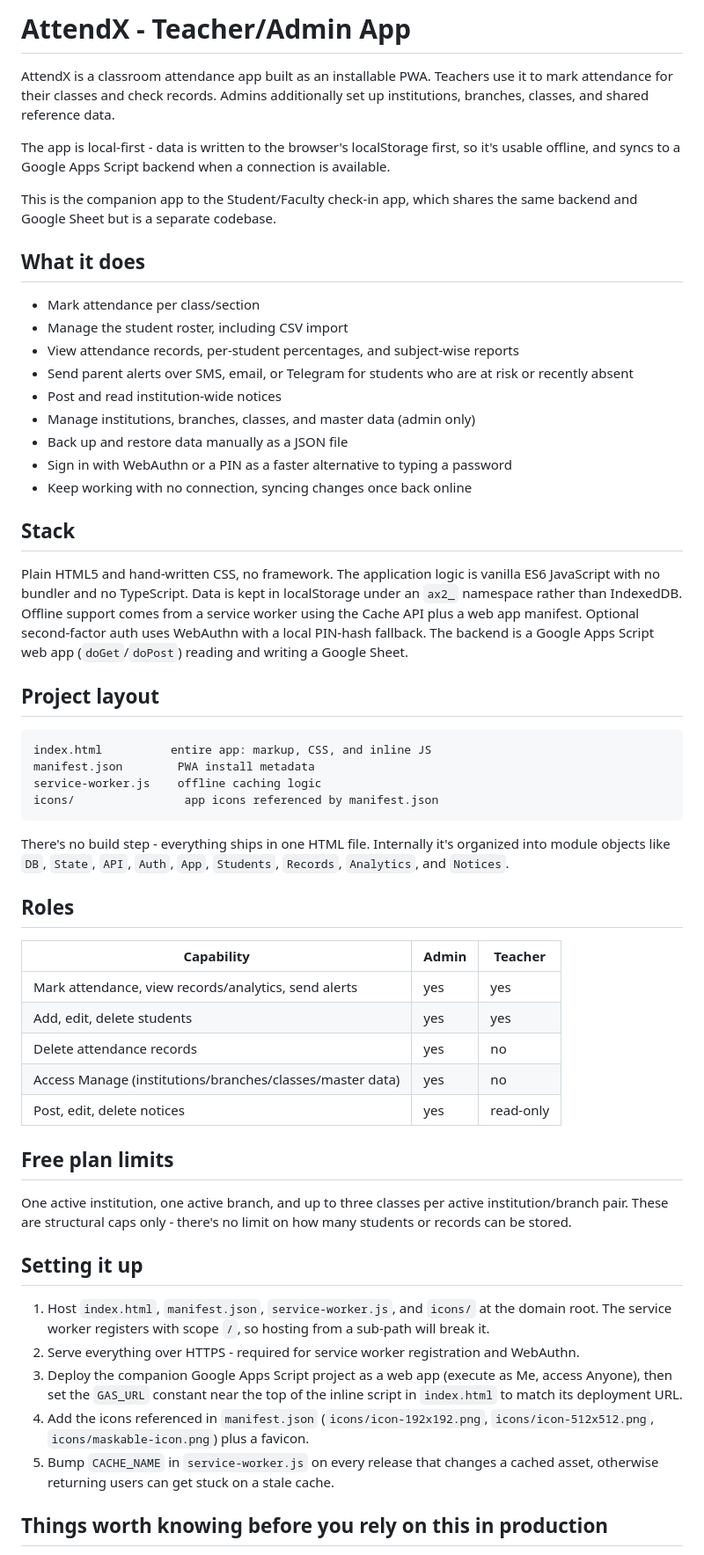
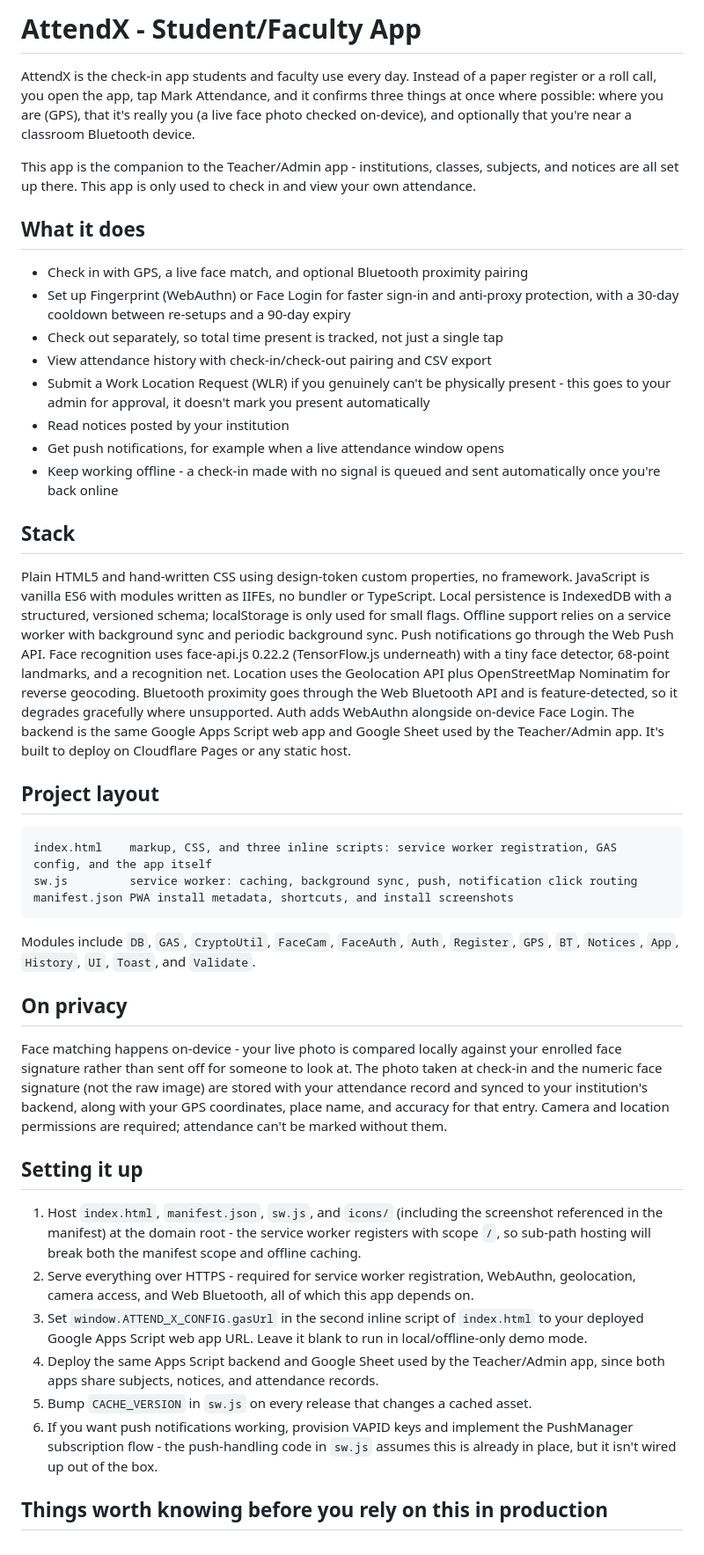
Before and after one commit to b24cs044/b24cs044-AttendGB_v0.1, a Markdown page: README.md, the part around one of its changes. Shown at 88% size. Drawn GitHub-style.

Commit message:
Final Commit Done All

````diff
--- a/README.md
+++ b/README.md
@@ -1,59 +1,46 @@
-# AttendX - Teacher/Admin App
+# AttendX - Student/Faculty App
 
-AttendX is a classroom attendance app built as an installable PWA. Teachers use it to mark attendance for their classes and check records. Admins additionally set up institutions, branches, classes, and shared reference data.
+AttendX is the check-in app students and faculty use every day. Instead of a paper register or a roll call, you open the app, tap Mark Attendance, and it confirms three things at once where possible: where you are (GPS), that it's really you (a live face photo checked on-device), and optionally that you're near a classroom Bluetooth device.
 
-The app is local-first - data is written to the browser's localStorage first, so it's usable offline, and syncs to a Google Apps Script backend when a connection is available.
-
-This is the companion app to the Student/Faculty check-in app, which shares the same backend and Google Sheet but is a separate codebase.
+This app is the companion to the Teacher/Admin app - institutions, classes, subjects, and notices are all set up there. This app is only used to check in and view your own attendance.
 
 ## What it does
 
-- Mark attendance per class/section
-- Manage the student roster, including CSV import
-- View attendance records, per-student percentages, and subject-wise reports
-- Send parent alerts over SMS, email, or Telegram for students who are at risk or recently absent
-- Post and read institution-wide notices
-- Manage institutions, branches, classes, and master data (admin only)
-- Back up and restore data manually as a JSON file
-- Sign in with WebAuthn or a PIN as a faster alternative to typing a password
-- Keep working with no connection, syncing changes once back online
+- Check in with GPS, a live face match, and optional Bluetooth proximity pairing
+- Set up Fingerprint (WebAuthn) or Face Login for faster sign-in and anti-proxy protection, with a 30-day cooldown between re-setups and a 90-day expiry
+- Check out separately, so total time present is tracked, not just a single tap
+- View attendance history with check-in/check-out pairing and CSV export
+- Submit a Work Location Request (WLR) if you genuinely can't be physically present - this goes to your admin for approval, it doesn't mark you present automatically
+- Read notices posted by your institution
+- Get push notifications, for example when a live attendance window opens
+- Keep working offline - a check-in made with no signal is queued and sent automatically once you're back online
 
 ## Stack
 
-Plain HTML5 and hand-written CSS, no framework. The application logic is vanilla ES6 JavaScript with no bundler and no TypeScript. Data is kept in localStorage under an `ax2_` namespace rather than IndexedDB. Offline support comes from a service worker using the Cache API plus a web app manifest. Optional second-factor auth uses WebAuthn with a local PIN-hash fallback. The backend is a Google Apps Script web app (`doGet`/`doPost`) reading and writing a Google Sheet.
+Plain HTML5 and hand-written CSS using design-token custom properties, no framework. JavaScript is vanilla ES6 with modules written as IIFEs, no bundler or TypeScript. Local persistence is IndexedDB with a structured, versioned schema; localStorage is only used for small flags. Offline support relies on a service worker with background sync and periodic background sync. Push notifications go through the Web Push API. Face recognition uses face-api.js 0.22.2 (TensorFlow.js underneath) with a tiny face detector, 68-point landmarks, and a recognition net. Location uses the Geolocation API plus OpenStreetMap Nominatim for reverse geocoding. Bluetooth proximity goes through the Web Bluetooth API and is feature-detected, so it degrades gracefully where unsupported. Auth adds WebAuthn alongside on-device Face Login. The backend is the same Google Apps Script web app and Google Sheet used by the Teacher/Admin app. It's built to deploy on Cloudflare Pages or any static host.
 
 ## Project layout
 
 ```
-index.html          entire app: markup, CSS, and inline JS
-manifest.json        PWA install metadata
-service-worker.js    offline caching logic
-icons/                app icons referenced by manifest.json
+index.html    markup, CSS, and three inline scripts: service worker registration, GAS config, and the app itself
+sw.js         service worker: caching, background sync, push, notification click routing
+manifest.json PWA install metadata, shortcuts, and install screenshots
 ```
 
-There's no build step - everything ships in one HTML file. Internally it's organized into module objects like `DB`, `State`, `API`, `Auth`, `App`, `Students`, `Records`, `Analytics`, and `Notices`.
+Modules include `DB`, `GAS`, `CryptoUtil`, `FaceCam`, `FaceAuth`, `Auth`, `Register`, `GPS`, `BT`, `Notices`, `App`, `History`, `UI`, `Toast`, and `Validate`.
 
-## Roles
+## On privacy
 
-| Capability | Admin | Teacher |
-|---|---|---|
-| Mark attendance, view records/analytics, send alerts | yes | yes |
-| Add, edit, delete students | yes | yes |
-| Delete attendance records | yes | no |
-| Access Manage (institutions/branches/classes/master data) | yes | no |
-| Post, edit, delete notices | yes | read-only |
-
-## Free plan limits
-
-One active institution, one active branch, and up to three classes per active institution/branch pair. These are structural caps only - there's no limit on how many students or records can be stored.
+Face matching happens on-device - your live photo is compared locally against your enrolled face signature rather than sent off for someone to look at. The photo taken at check-in and the numeric face signature (not the raw image) are stored with your attendance record and synced to your institution's backend, along with your GPS coordinates, place name, and accuracy for that entry. Camera and location permissions are required; attendance can't be marked without them.
 
 ## Setting it up
 
-1. Host `index.html`, `manifest.json`, `service-worker.js`, and `icons/` at the domain root. The service worker registers with scope `/`, so hosting from a sub-path will break it.
-2. Serve everything over HTTPS - required for service worker registration and WebAuthn.
-3. Deploy the companion Google Apps Script project as a web app (execute as Me, access Anyone), then set the `GAS_URL` constant near the top of the inline script in `index.html` to match its deployment URL.
-4. Add the icons referenced in `manifest.json` (`icons/icon-192x192.png`, `icons/icon-512x512.png`, `icons/maskable-icon.png`) plus a favicon.
-5. Bump `CACHE_NAME` in `service-worker.js` on every release that changes a cached asset, otherwise returning users can get stuck on a stale cache.
+1. Host `index.html`, `manifest.json`, `sw.js`, and `icons/` (including the screenshot referenced in the manifest) at the domain root - the service worker registers with scope `/`, so sub-path hosting will break both the manifest scope and offline caching.
+2. Serve everything over HTTPS - required for service worker registration, WebAuthn, geolocation, camera access, and Web Bluetooth, all of which this app depends on.
+3. Set `window.ATTEND_X_CONFIG.gasUrl` in the second inline script of `index.html` to your deployed Google Apps Script web app URL. Leave it blank to run in local/offline-only demo mode.
+4. Deploy the same Apps Script backend and Google Sheet used by the Teacher/Admin app, since both apps share subjects, notices, and attendance records.
+5. Bump `CACHE_VERSION` in `sw.js` on every release that changes a cached asset.
+6. If you want push notifications working, provision VAPID keys and implement the PushManager subscription flow - the push-handling code in `sw.js` assumes this is already in place, but it isn't wired up out of the box.
 
 ## Things worth knowing before you rely on this in production
 
````
Also changed, not shown: other parts of README.md (+7 -7 lines).
